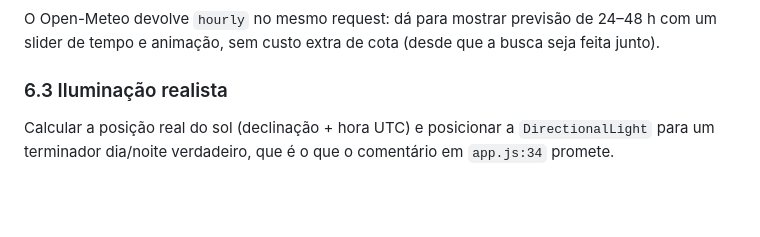
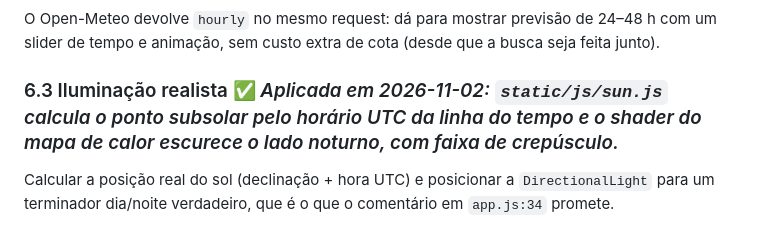
Before and after one commit to NyckzXD/GlobeTemp, a Markdown page: MELHORIAS.md, the part around the change. Drawn GitHub-style; blank space fills up the shorter version.

Commit message:
Docs: Adiciona descrição da feature do Sol

```diff
--- a/MELHORIAS.md
+++ b/MELHORIAS.md
@@ -301,7 +301,7 @@ A grade de 12° é imposta pela cota do Open-Meteo. Alternativas:
 
 O Open-Meteo devolve `hourly` no mesmo request: dá para mostrar previsão de 24–48 h com um slider de tempo e animação, sem custo extra de cota (desde que a busca seja feita junto).
 
-### 6.3 Iluminação realista
+### 6.3 Iluminação realista ✅ _Aplicada em 2026-11-02: `static/js/sun.js` calcula o ponto subsolar pelo horário UTC da linha do tempo e o shader do mapa de calor escurece o lado noturno, com faixa de crepúsculo._
 
 Calcular a posição real do sol (declinação + hora UTC) e posicionar a `DirectionalLight` para um terminador dia/noite verdadeiro, que é o que o comentário em `app.js:34` promete.
 
```
